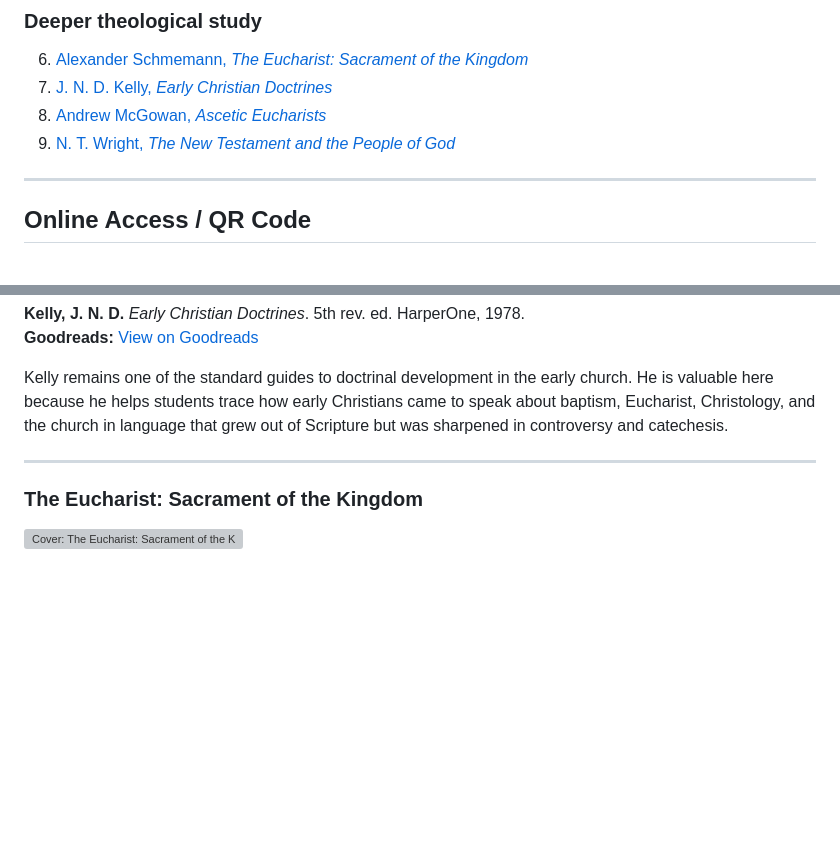
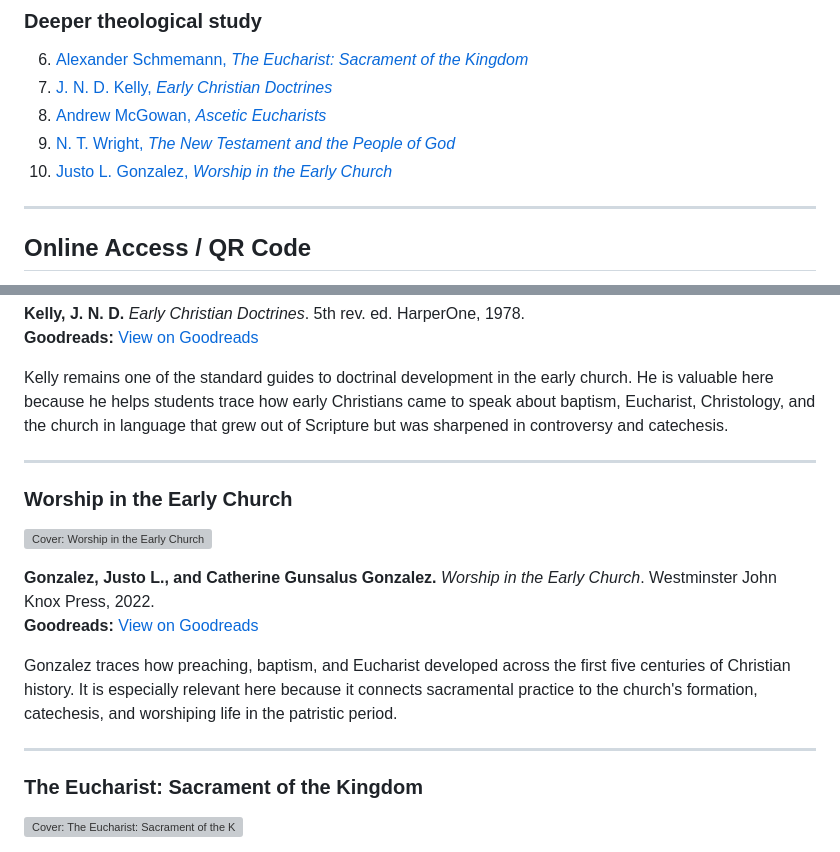
Before and after one commit to mrcaron/sotb-doctrine-baptism-communion, a Markdown page: index.md, 2 parts joined by grey strips. Drawn GitHub-style; blank space fills up the shorter version; grey boxes are pictures that could not be loaded.

Commit message:
Add Worship in the Early Church resource

```diff
--- a/index.md
+++ b/index.md
@@ -43,6 +43,7 @@ This guide gathers biblical, historical, Jewish-background, and theological reso
 7. [J. N. D. Kelly, *Early Christian Doctrines*](https://www.goodreads.com/book/show/1206742.Early_Christian_Doctrines)
 8. [Andrew McGowan, *Ascetic Eucharists*](https://www.goodreads.com/book/show/308029.Ascetic_Eucharists)
 9. [N. T. Wright, *The New Testament and the People of God*](https://www.goodreads.com/book/show/410758.The_New_Testament_and_the_People_of_God)
+10. [Justo L. Gonzalez, *Worship in the Early Church*](https://www.goodreads.com/book/show/61240479-worship-in-the-early-church)
 
 ---
 
@@ -172,6 +173,16 @@ Kelly remains one of the standard guides to doctrinal development in the early c
 
 ---
 
+### Worship in the Early Church
+![Cover: Worship in the Early Church](https://covers.openlibrary.org/b/isbn/9781646982653-M.jpg)
+
+**Gonzalez, Justo L., and Catherine Gunsalus Gonzalez.** *Worship in the Early Church*. Westminster John Knox Press, 2022.
+**Goodreads:** [View on Goodreads](https://www.goodreads.com/book/show/61240479-worship-in-the-early-church)
+
+Gonzalez traces how preaching, baptism, and Eucharist developed across the first five centuries of Christian history. It is especially relevant here because it connects sacramental practice to the church's formation, catechesis, and worshiping life in the patristic period.
+
+---
+
 ### The Eucharist: Sacrament of the Kingdom
 ![Cover: The Eucharist: Sacrament of the Kingdom](https://covers.openlibrary.org/b/isbn/0881410187-M.jpg)
 
```
